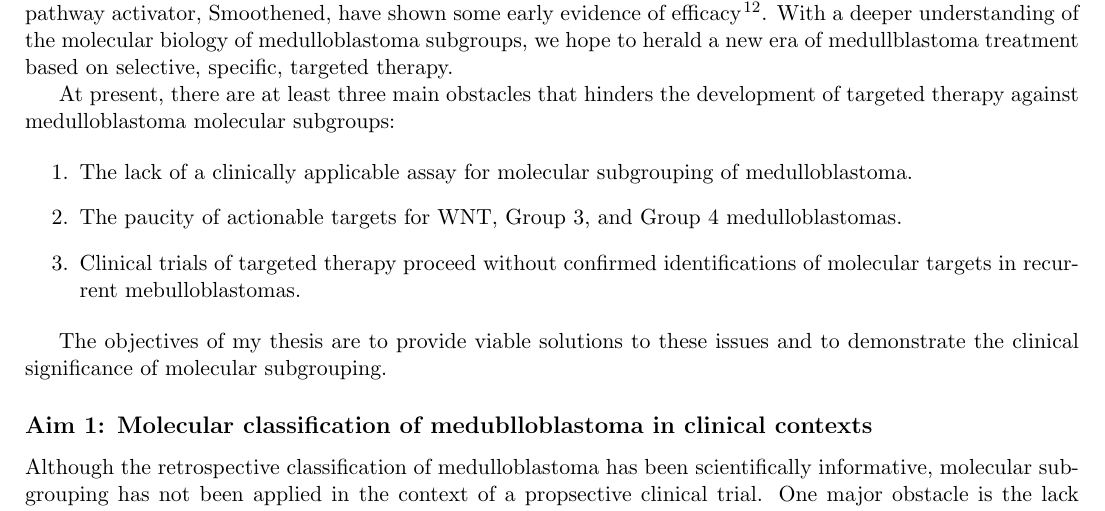
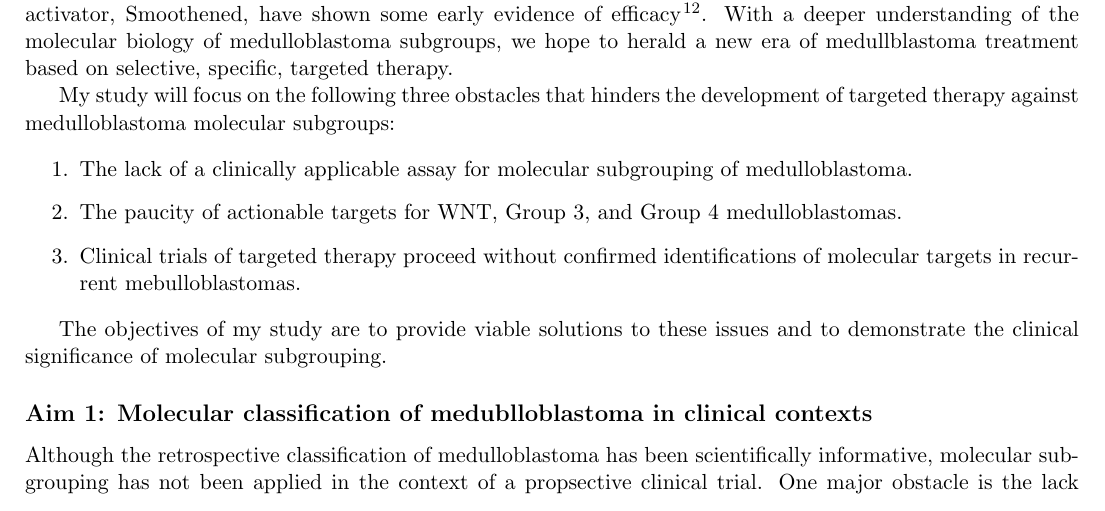
Before and after one commit to djhshih/djhshih-phd-thesis, a LaTeX document (committee.tex): part of page 2 of 25, cut so that both start at the same text. Compiled offline with pdfLaTeX.

Commit message:
Changed introduction.

```diff
--- a/committee.tex
+++ b/committee.tex
@@ -30,9 +30,10 @@
 \section{Overview}
 
 Medulloblastoma is the most comon solid childhood malignancy \citeref{mainprize00}. Current therapy for medulloblastoma --- including surgical resection, radiation of the entire brain and spinal cord, and aggressive chemotherapy --- yields five-year survival rates of 60-70\% \citeref{gajjar06}. Survivors are often left with significant neurological, intellectural, and physical disabilities secondary to the effects of these non-specific, cytotoxic therapies on the developing nervous system \citeref{spiegler04,mabbott05}.
+
 Recent evidence suggests that medulloblastoma in fact comprises a group of molecularly and clinically distinct entities whose clinical and genetic differences may require separate therapeutic strategies \citeref{thompson06,kool08,northcott11a,remke11,cho11}. Four principal subgroups\citeref{taylor12} of medulloblastoma have been identified: WNT, SHH, Group 3, and Group 4, and there is preliminary evidence for clinically significant subdivisions of the subgroups \citeref{northcott11a,cho11,remke11,taylor12,northcott11b}. Targeted therapies based on the genetics of the disease are not currently in use. However, inhibitors of the Sonic Hedgehog (Shh) pathway activator, Smoothened, have shown some early evidence of efficacy \citeref{rudin09}. With a deeper understanding of the molecular biology of medulloblastoma subgroups, we hope to herald a new era of medullblastoma treatment based on selective, specific, targeted therapy.
 
-At present, there are at least three main obstacles that hinders the development of targeted therapy against medulloblastoma molecular subgroups:
+My study will focus on the following three obstacles that hinders the development of targeted therapy against medulloblastoma molecular subgroups:
 
 \begin{enumerate}
 	\item The lack of a clinically applicable assay for molecular subgrouping of medulloblastoma.
@@ -40,7 +41,7 @@ At present, there are at least three main obstacles that hinders the development
 	\item Clinical trials of targeted therapy proceed without confirmed identifications of molecular targets in recurrent mebulloblastomas.
 \end{enumerate}
 
-The objectives of my thesis are to provide viable solutions to these issues and to demonstrate the clinical significance of molecular subgrouping.
+The objectives of my study are to provide viable solutions to these issues and to demonstrate the clinical significance of molecular subgrouping.
 
 \subsection{Aim 1: Molecular classification of medublloblastoma in clinical contexts}
 
```
Also changed, not shown: committee.tex (3 more changed lines).
